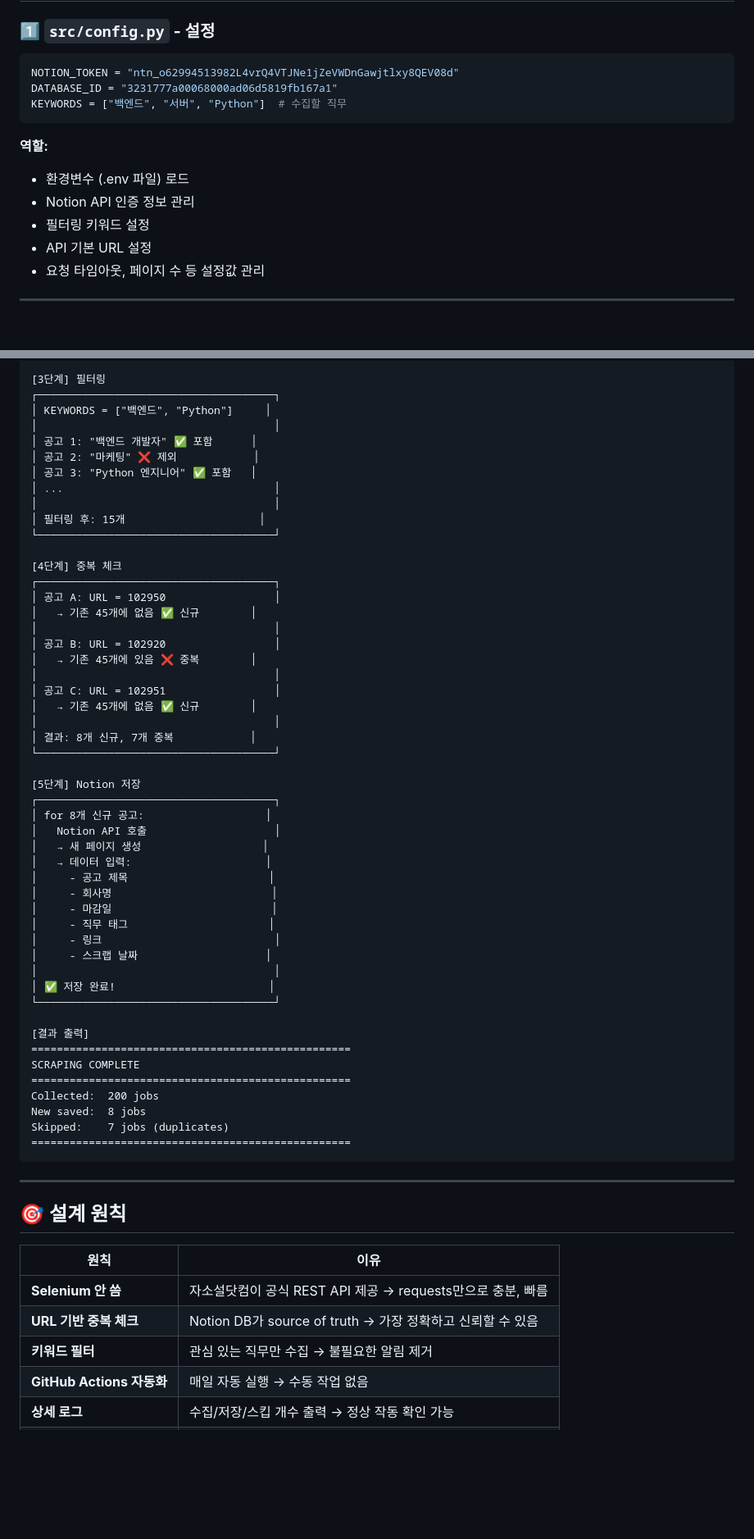
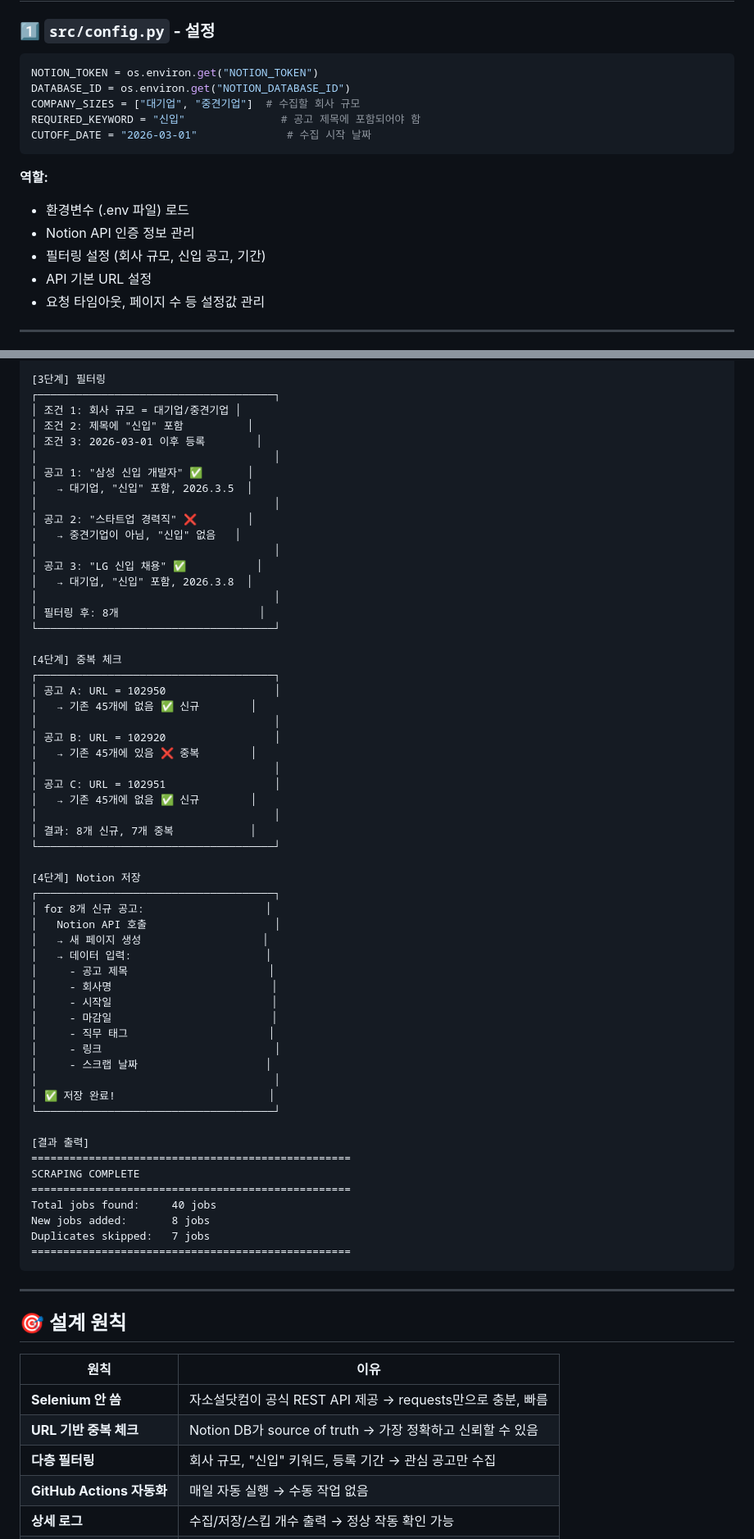
Before and after one commit to syoo22/projects, a Markdown page: job-scraper/README.md, 2 parts joined by grey strips. Shown at 82% size. GitHub-like rendering; blank space fills up the shorter version.

````diff
--- a/job-scraper/README.md
+++ b/job-scraper/README.md
@@ -35,15 +35,17 @@
 ### **1️⃣ `src/config.py` - 설정**
 
 ```python
-NOTION_TOKEN = "ntn_o62994513982L4vrQ4VTJNe1jZeVWDnGawjtlxy8QEV08d"
-DATABASE_ID = "3231777a00068000ad06d5819fb167a1"
-KEYWORDS = ["백엔드", "서버", "Python"]  # 수집할 직무
+NOTION_TOKEN = os.environ.get("NOTION_TOKEN")
+DATABASE_ID = os.environ.get("NOTION_DATABASE_ID")
+COMPANY_SIZES = ["대기업", "중견기업"]  # 수집할 회사 규모
+REQUIRED_KEYWORD = "신입"               # 공고 제목에 포함되어야 함
+CUTOFF_DATE = "2026-03-01"              # 수집 시작 날짜
 ```
 
 **역할:**
 - 환경변수 (.env 파일) 로드
 - Notion API 인증 정보 관리
-- 필터링 키워드 설정
+- 필터링 설정 (회사 규모, 신입 공고, 기간)
 - API 기본 URL 설정
 - 요청 타임아웃, 페이지 수 등 설정값 관리
 
@@ -233,14 +233,20 @@ jobs:
 
 [3단계] 필터링
 ┌─────────────────────────────────────┐
-│ KEYWORDS = ["백엔드", "Python"]     │
+│ 조건 1: 회사 규모 = 대기업/중견기업 │
+│ 조건 2: 제목에 "신입" 포함          │
+│ 조건 3: 2026-03-01 이후 등록        │
 │                                     │
-│ 공고 1: "백엔드 개발자" ✅ 포함      │
-│ 공고 2: "마케팅" ❌ 제외            │
-│ 공고 3: "Python 엔지니어" ✅ 포함   │
-│ ...                                 │
+│ 공고 1: "삼성 신입 개발자" ✅       │
+│   → 대기업, "신입" 포함, 2026.3.5  │
 │                                     │
-│ 필터링 후: 15개                     │
+│ 공고 2: "스타트업 경력직" ❌        │
+│   → 중견기업이 아님, "신입" 없음   │
+│                                     │
+│ 공고 3: "LG 신입 채용" ✅           │
+│   → 대기업, "신입" 포함, 2026.3.8  │
+│                                     │
+│ 필터링 후: 8개                      │
 └─────────────────────────────────────┘
 
 [4단계] 중복 체크
@@ -257,7 +263,7 @@ jobs:
 │ 결과: 8개 신규, 7개 중복            │
 └─────────────────────────────────────┘
 
-[5단계] Notion 저장
+[4단계] Notion 저장
 ┌─────────────────────────────────────┐
 │ for 8개 신규 공고:                   │
 │   Notion API 호출                    │
@@ -265,6 +271,7 @@ jobs:
 │   → 데이터 입력:                     │
 │     - 공고 제목                      │
 │     - 회사명                         │
+│     - 시작일                         │
 │     - 마감일                         │
 │     - 직무 태그                      │
 │     - 링크                           │
@@ -277,9 +284,9 @@ jobs:
 ==================================================
 SCRAPING COMPLETE
 ==================================================
-Collected:  200 jobs
-New saved:  8 jobs
-Skipped:    7 jobs (duplicates)
+Total jobs found:     40 jobs
+New jobs added:       8 jobs
+Duplicates skipped:   7 jobs
 ==================================================
 ```
 
@@ -291,7 +298,7 @@ Skipped:    7 jobs (duplicates)
 |------|------|
 | **Selenium 안 씀** | 자소설닷컴이 공식 REST API 제공 → requests만으로 충분, 빠름 |
 | **URL 기반 중복 체크** | Notion DB가 source of truth → 가장 정확하고 신뢰할 수 있음 |
-| **키워드 필터** | 관심 있는 직무만 수집 → 불필요한 알림 제거 |
+| **다층 필터링** | 회사 규모, "신입" 키워드, 등록 기간 → 관심 공고만 수집 |
 | **GitHub Actions 자동화** | 매일 자동 실행 → 수동 작업 없음 |
 | **상세 로그** | 수집/저장/스킵 개수 출력 → 정상 작동 확인 가능 |
 | **단일 책임 원칙** | 각 모듈이 한 가지만 담당 → 유지보수 용이 |
````
Also changed, not shown: other parts of job-scraper/README.md (+33 -33 lines).
